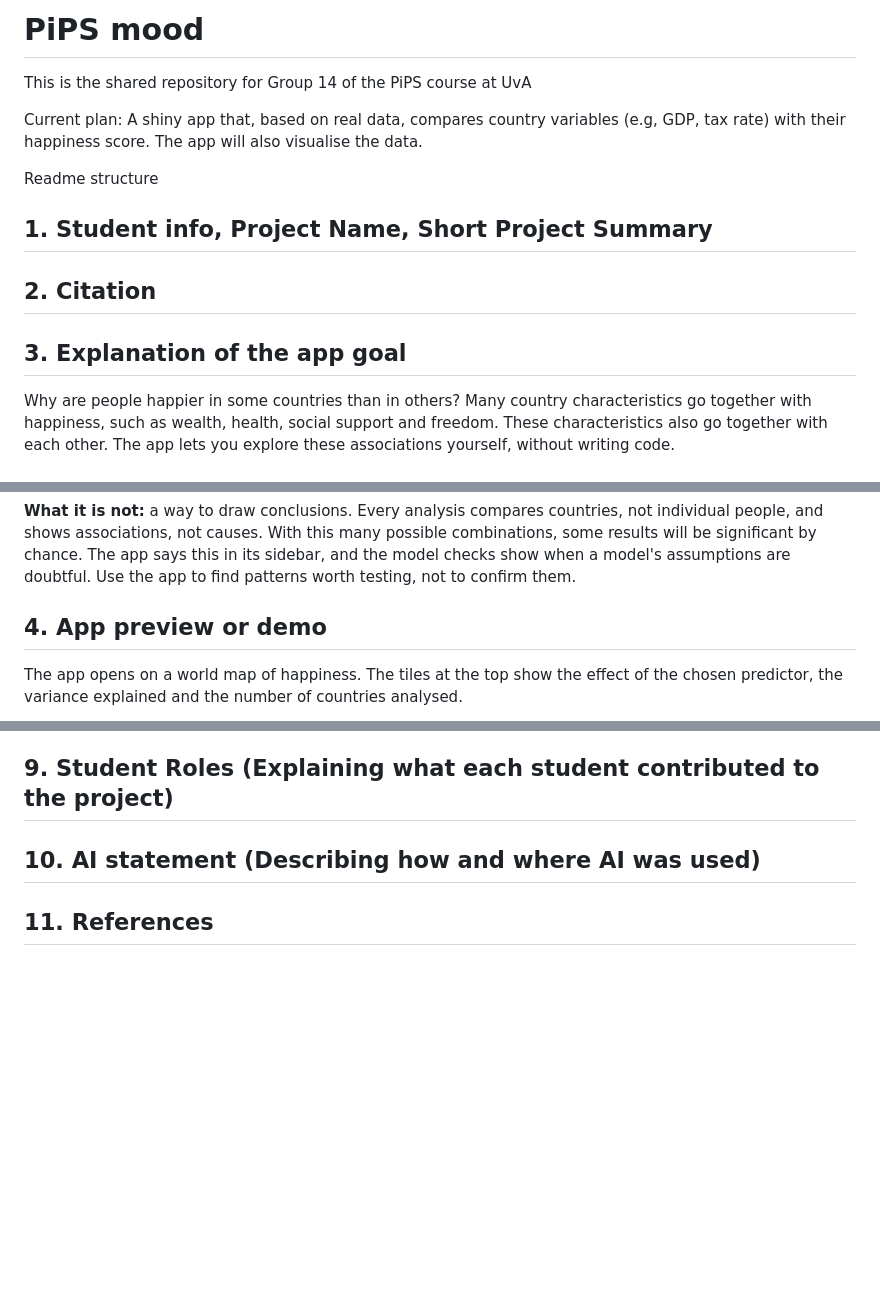
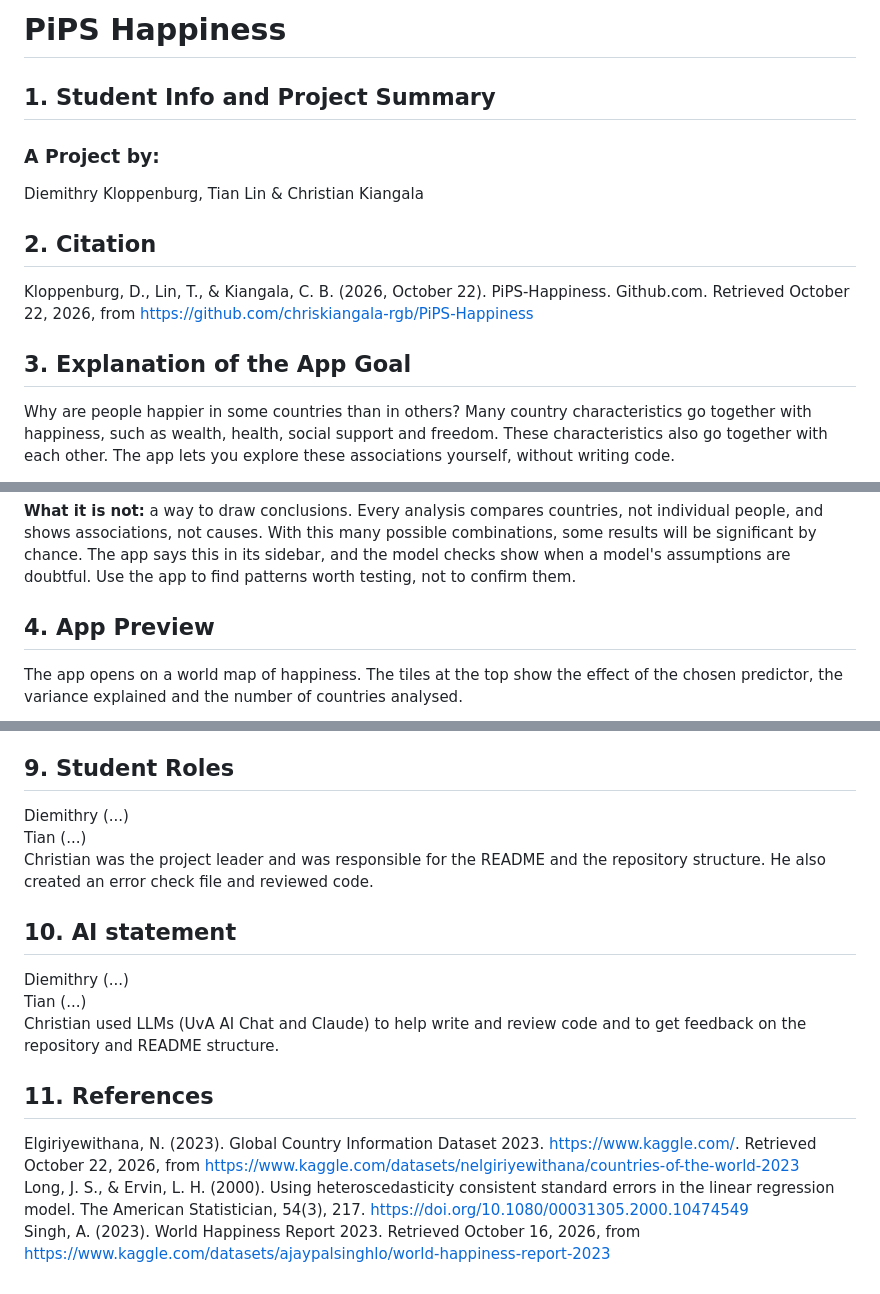
Before and after one commit to chriskiangala-rgb/PiPS-Happiness, a Markdown page: README.md, 3 parts joined by grey strips. GitHub-like rendering; blank space fills up the shorter version.

```diff
--- a/README.md
+++ b/README.md
@@ -1,13 +1,11 @@
-# PiPS mood
-This is the shared repository for Group 14 of the PiPS course at UvA
+# PiPS Happiness
 
-Current plan: A shiny app that, based on real data, compares country variables (e.g, GDP, tax rate) with their happiness score. The app will also visualise the data.
-
-Readme structure
-
-## 1. Student info, Project Name, Short Project Summary
+## 1. Student Info and Project Summary
+### A Project by:
+Diemithry Kloppenburg, Tian Lin & Christian Kiangala
 ## 2. Citation
-## 3. Explanation of the app goal
+Kloppenburg, D., Lin, T., & Kiangala, C. B. (2026, October 22). PiPS-Happiness. Github.com. Retrieved October 22, 2026, from https://github.com/chriskiangala-rgb/PiPS-Happiness
+## 3. Explanation of the App Goal
 
 Why are people happier in some countries than in others? Many country characteristics go together with happiness, such as wealth, health, social support and freedom. These characteristics also go together with each other. The app lets you explore these associations yourself, without writing code.
 
@@ -23,7 +21,7 @@ Why are people happier in some countries than in others? Many country characteri
 **How the results are shown:** a world map, an interactive plot (hover a point to see the country), model checks (residuals, influential countries and overlap between variables), and a summary in plain language next to the coefficient table.
 
 **What it is not:** a way to draw conclusions. Every analysis compares countries, not individual people, and shows associations, not causes. With this many possible combinations, some results will be significant by chance. The app says this in its sidebar, and the model checks show when a model's assumptions are doubtful. Use the app to find patterns worth testing, not to confirm them.
-## 4. App preview or demo
+## 4. App Preview
 
 The app opens on a world map of happiness. The tiles at the top show the effect of the chosen predictor, the variance explained and the number of countries analysed.
 
@@ -91,6 +88,15 @@ We checked the regression assumptions for **[number checked] predictors**.
 - **Measurement and missing data:** The country-level variables come from a Kaggle dataset combining several sources and years, without source information for each variable. Some variables have substantial missing data. For example, minimum-wage data are available for [number with data] of [total countries] countries. Missing data may affect which countries are represented and introduce selection bias.
 - **Exploratory analysis:** Testing many predictors and combinations increases the chance of statistically significant findings occurring by chance. Results should be treated as hypotheses for further testing rather than definitive conclusions.
 
-## 9. Student Roles (Explaining what each student contributed to the project)
-## 10. AI statement (Describing how and where AI was used)
+## 9. Student Roles
+Diemithry (...)
+Tian (...)
+Christian was the project leader and was responsible for the README and the repository structure. He also created an error check file and reviewed code.
+## 10. AI statement
+Diemithry (...)
+Tian (...)
+Christian used LLMs (UvA AI Chat and Claude) to help write and review code and to get feedback on the repository and README structure.
 ## 11. References
+Elgiriyewithana, N. (2023). Global Country Information Dataset 2023. https://www.kaggle.com/. Retrieved October 22, 2026, from https://www.kaggle.com/datasets/nelgiriyewithana/countries-of-the-world-2023
+Long, J. S., & Ervin, L. H. (2000). Using heteroscedasticity consistent standard errors in the linear regression model. The American Statistician, 54(3), 217. https://doi.org/10.1080/00031305.2000.10474549
+Singh, A. (2023). World Happiness Report 2023. Retrieved October 16, 2026, from https://www.kaggle.com/datasets/ajaypalsinghlo/world-happiness-report-2023
```
Also changed, not shown: other parts of README.md (+3 -4 lines).
